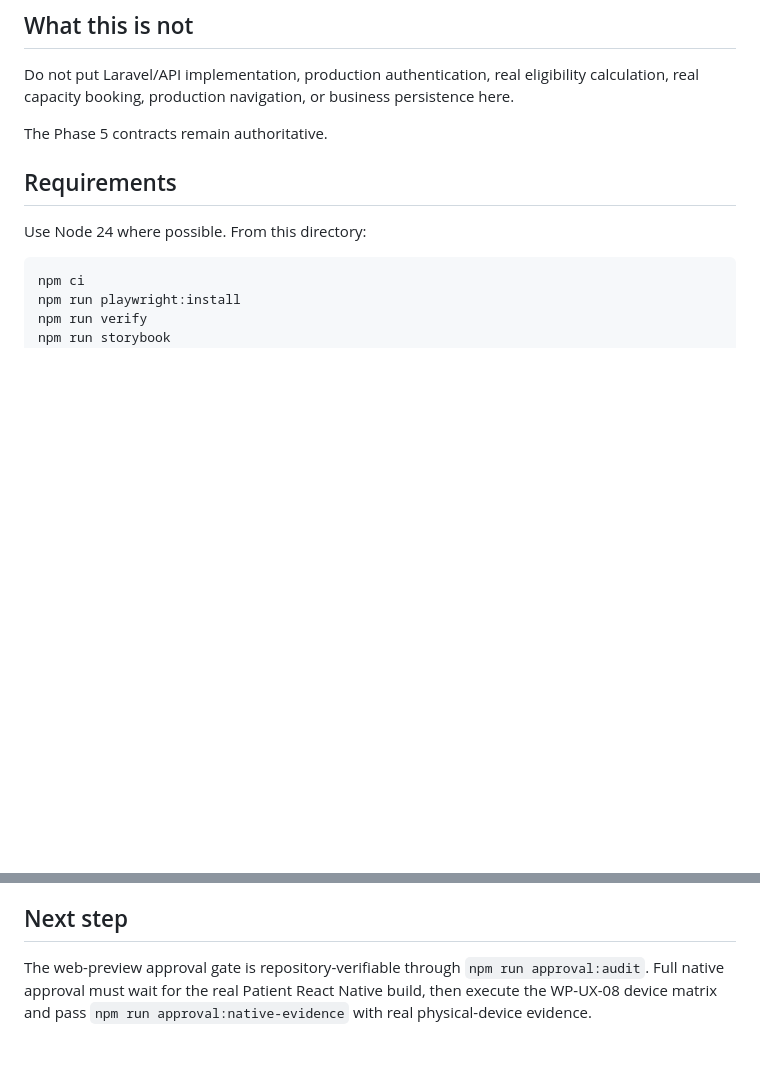
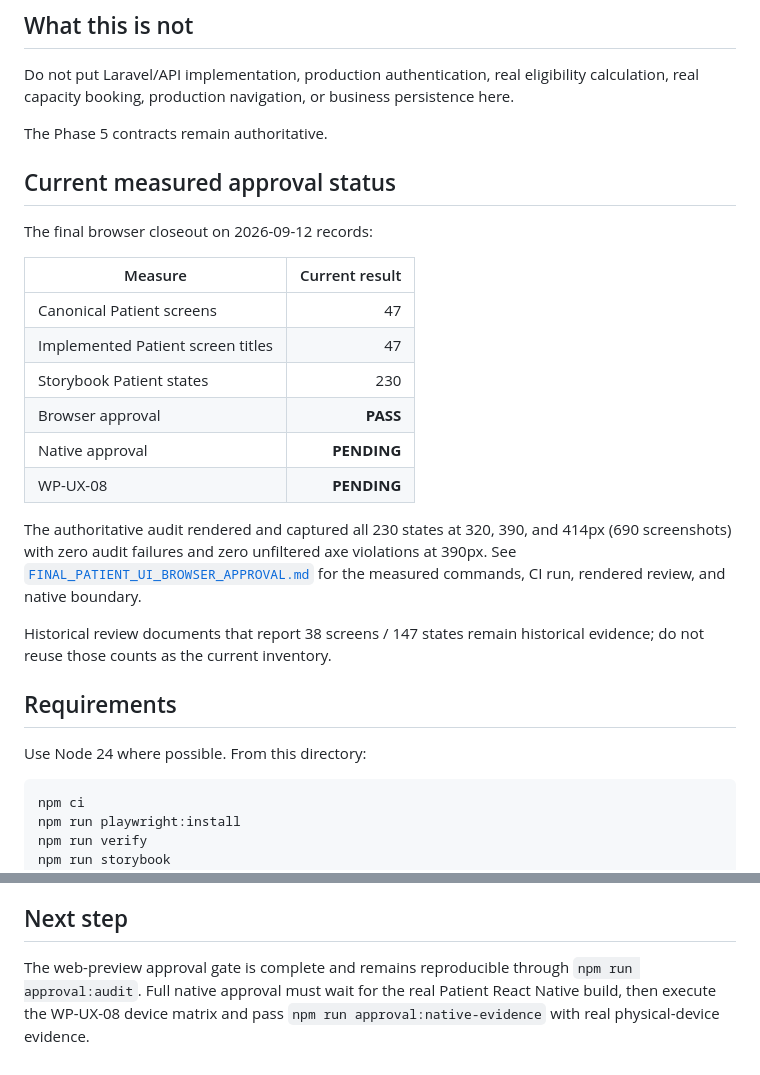
Before and after one commit to MustafaFares445/UperTib, a Markdown page: tools/patient-ui-preview/README.md, 2 parts joined by grey strips. Rendered like a GitHub page; blank space fills up the shorter version.

Commit message:
docs(patient-ui): record final browser approval

```diff
--- a/tools/patient-ui-preview/README.md
+++ b/tools/patient-ui-preview/README.md
@@ -17,6 +17,23 @@ It exists to make the approved Phase 1–5 UX specification visible and clickabl
 Do not put Laravel/API implementation, production authentication, real eligibility calculation, real capacity booking, production navigation, or business persistence here.
 
 The Phase 5 contracts remain authoritative.
+
+## Current measured approval status
+
+The final browser closeout on 2026-09-12 records:
+
+| Measure | Current result |
+|---|---:|
+| Canonical Patient screens | 47 |
+| Implemented Patient screen titles | 47 |
+| Storybook Patient states | 230 |
+| Browser approval | **PASS** |
+| Native approval | **PENDING** |
+| WP-UX-08 | **PENDING** |
+
+The authoritative audit rendered and captured all 230 states at 320, 390, and 414px (690 screenshots) with zero audit failures and zero unfiltered axe violations at 390px. See [`FINAL_PATIENT_UI_BROWSER_APPROVAL.md`](FINAL_PATIENT_UI_BROWSER_APPROVAL.md) for the measured commands, CI run, rendered review, and native boundary.
+
+Historical review documents that report 38 screens / 147 states remain historical evidence; do not reuse those counts as the current inventory.
 
 ## Requirements
 
@@ -208,4 +225,4 @@ If you install it for Claude Code, use its current official CLI/plugin instructi
 
 ## Next step
 
-The web-preview approval gate is repository-verifiable through `npm run approval:audit`. Full native approval must wait for the real Patient React Native build, then execute the WP-UX-08 device matrix and pass `npm run approval:native-evidence` with real physical-device evidence.
+The web-preview approval gate is complete and remains reproducible through `npm run approval:audit`. Full native approval must wait for the real Patient React Native build, then execute the WP-UX-08 device matrix and pass `npm run approval:native-evidence` with real physical-device evidence.
```
Also changed, not shown: tools/patient-ui-preview/FINAL_PATIENT_UI_BROWSER_APPROVAL.md (added, +102 -0 lines), tools/patient-ui-preview/WP_UX_08_NATIVE_VALIDATION_HANDOFF.md (+4 -2 lines).
